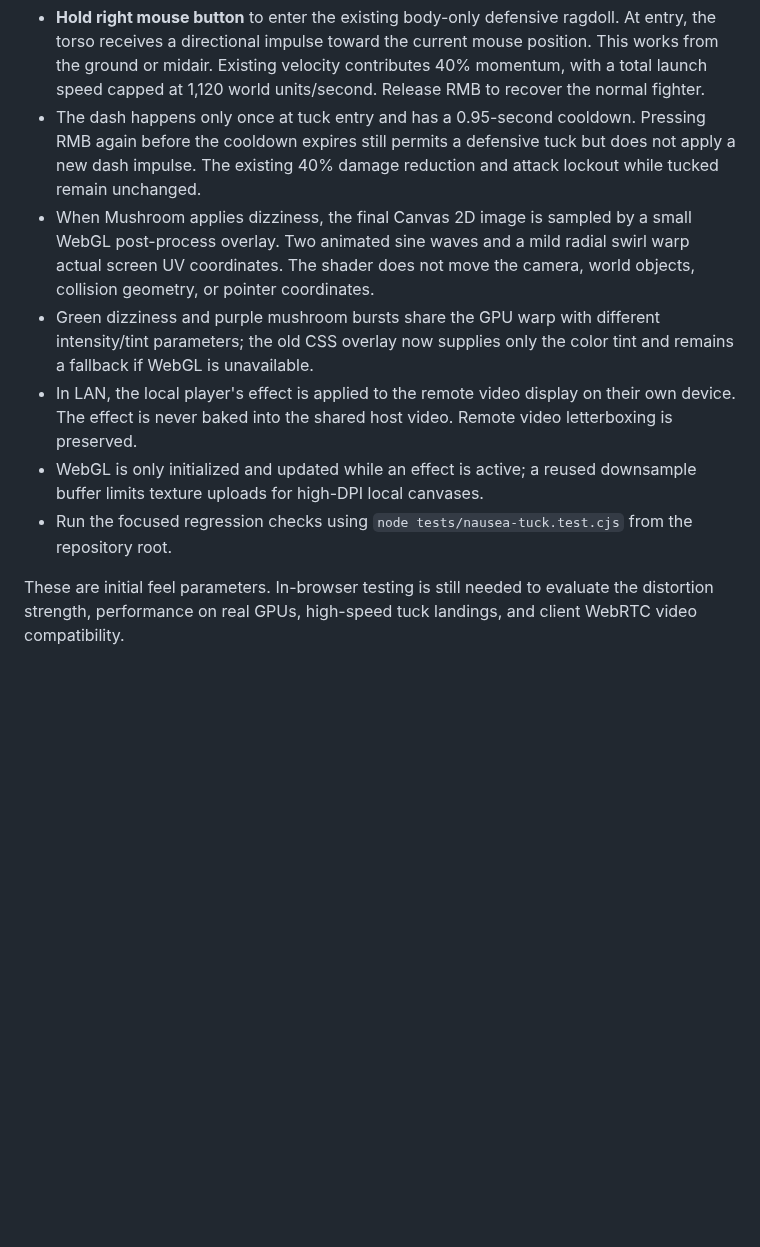
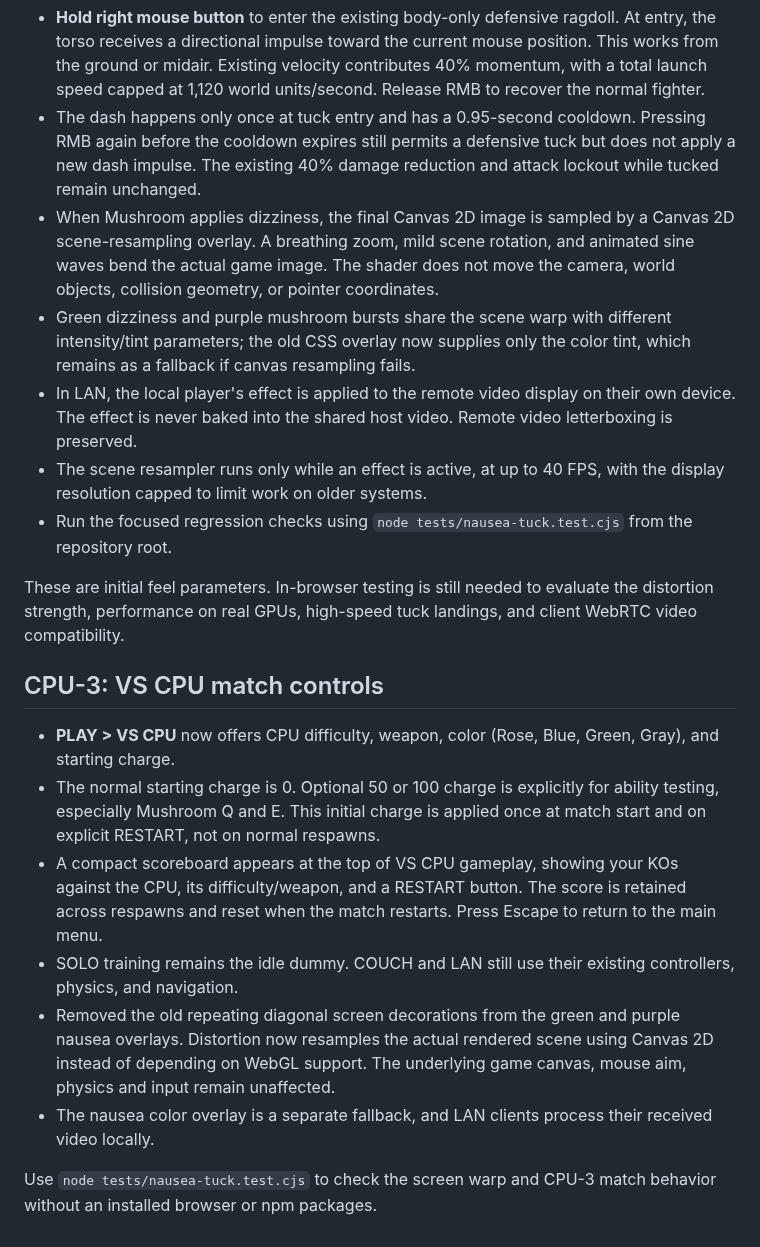
Before and after one commit to Ulrich-AM/qwarddle, a Markdown page: README.md, the part around the change. GitHub-like rendering; blank space fills up the shorter version.

Commit message:
Document CPU-3 match features and reliable scene distortion

```diff
--- a/README.md
+++ b/README.md
@@ -627,20 +627,44 @@ Run the standalone behavior tests with
   tuck but does not apply a new dash impulse. The existing 40% damage
   reduction and attack lockout while tucked remain unchanged.
 - When Mushroom applies dizziness, the final Canvas 2D image is sampled by a
-  small WebGL post-process overlay. Two animated sine waves and a mild radial
-  swirl warp actual screen UV coordinates. The shader does not move the
+  Canvas 2D scene-resampling overlay. A breathing zoom, mild scene rotation,
+  and animated sine waves bend the actual game image. The shader does not move the
   camera, world objects, collision geometry, or pointer coordinates.
-- Green dizziness and purple mushroom bursts share the GPU warp with
+- Green dizziness and purple mushroom bursts share the scene warp with
   different intensity/tint parameters; the old CSS overlay now supplies
-  only the color tint and remains a fallback if WebGL is unavailable.
+  only the color tint, which remains as a fallback if canvas resampling fails.
 - In LAN, the local player's effect is applied to the remote video display
   on their own device. The effect is never baked into the shared host
   video. Remote video letterboxing is preserved.
-- WebGL is only initialized and updated while an effect is active; a reused
-  downsample buffer limits texture uploads for high-DPI local canvases.
+- The scene resampler runs only while an effect is active, at up to 40 FPS,
+  with the display resolution capped to limit work on older systems.
 - Run the focused regression checks using
   `node tests/nausea-tuck.test.cjs` from the repository root.
 
 These are initial feel parameters. In-browser testing is still needed to
 evaluate the distortion strength, performance on real GPUs, high-speed
 tuck landings, and client WebRTC video compatibility.
+
+
+## CPU-3: VS CPU match controls
+
+- **PLAY > VS CPU** now offers CPU difficulty, weapon, color (Rose, Blue,
+  Green, Gray), and starting charge.
+- The normal starting charge is 0. Optional 50 or 100 charge is explicitly
+  for ability testing, especially Mushroom Q and E. This initial charge is
+  applied once at match start and on explicit RESTART, not on normal respawns.
+- A compact scoreboard appears at the top of VS CPU gameplay, showing your
+  KOs against the CPU, its difficulty/weapon, and a RESTART button.
+  The score is retained across respawns and reset when the match restarts.
+  Press Escape to return to the main menu.
+- SOLO training remains the idle dummy. COUCH and LAN still use their
+  existing controllers, physics, and navigation.
+- Removed the old repeating diagonal screen decorations from the green and
+  purple nausea overlays. Distortion now resamples the actual rendered scene
+  using Canvas 2D instead of depending on WebGL support. The underlying game
+  canvas, mouse aim, physics and input remain unaffected.
+- The nausea color overlay is a separate fallback, and LAN clients process
+  their received video locally.
+
+Use `node tests/nausea-tuck.test.cjs` to check the screen warp and CPU-3
+match behavior without an installed browser or npm packages.
```
